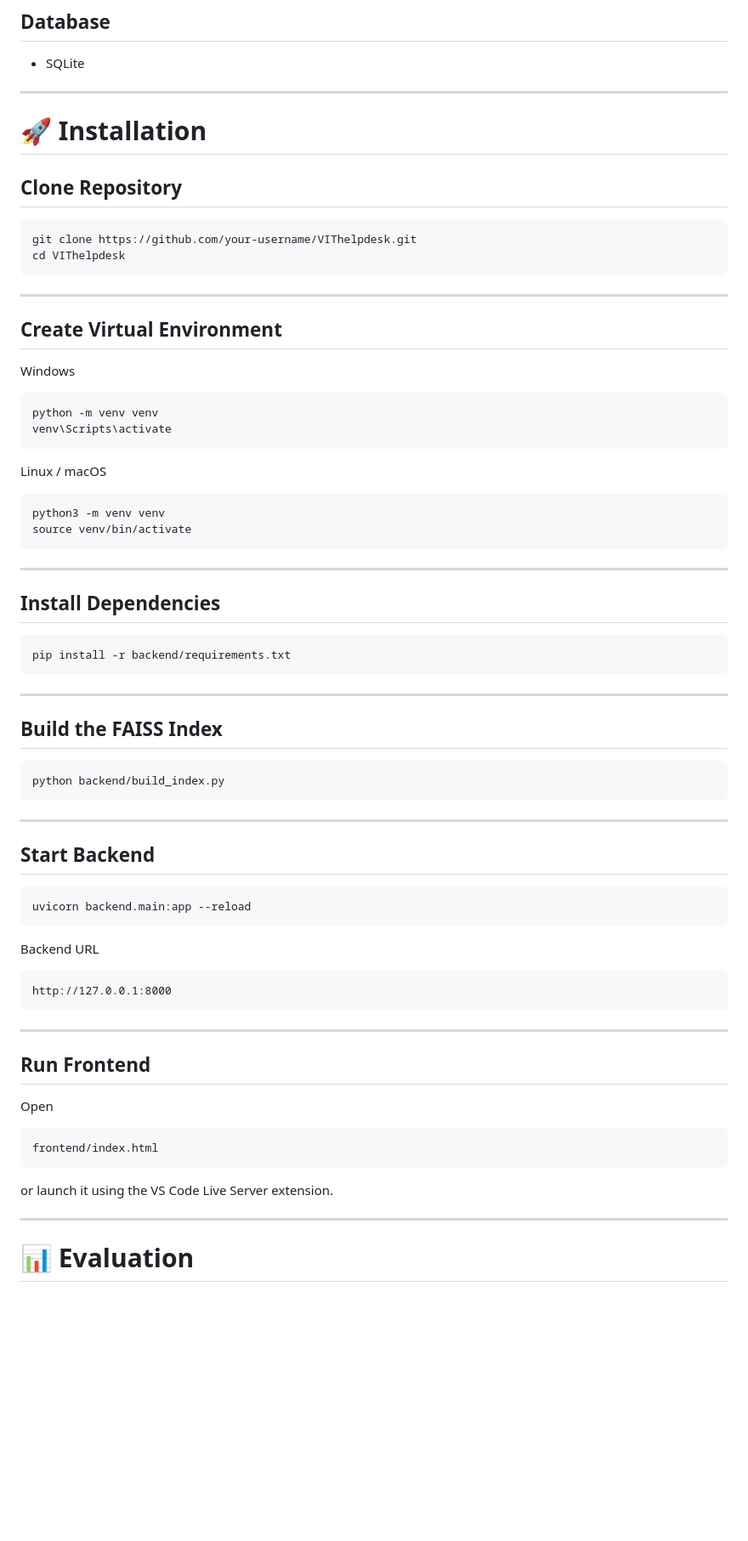
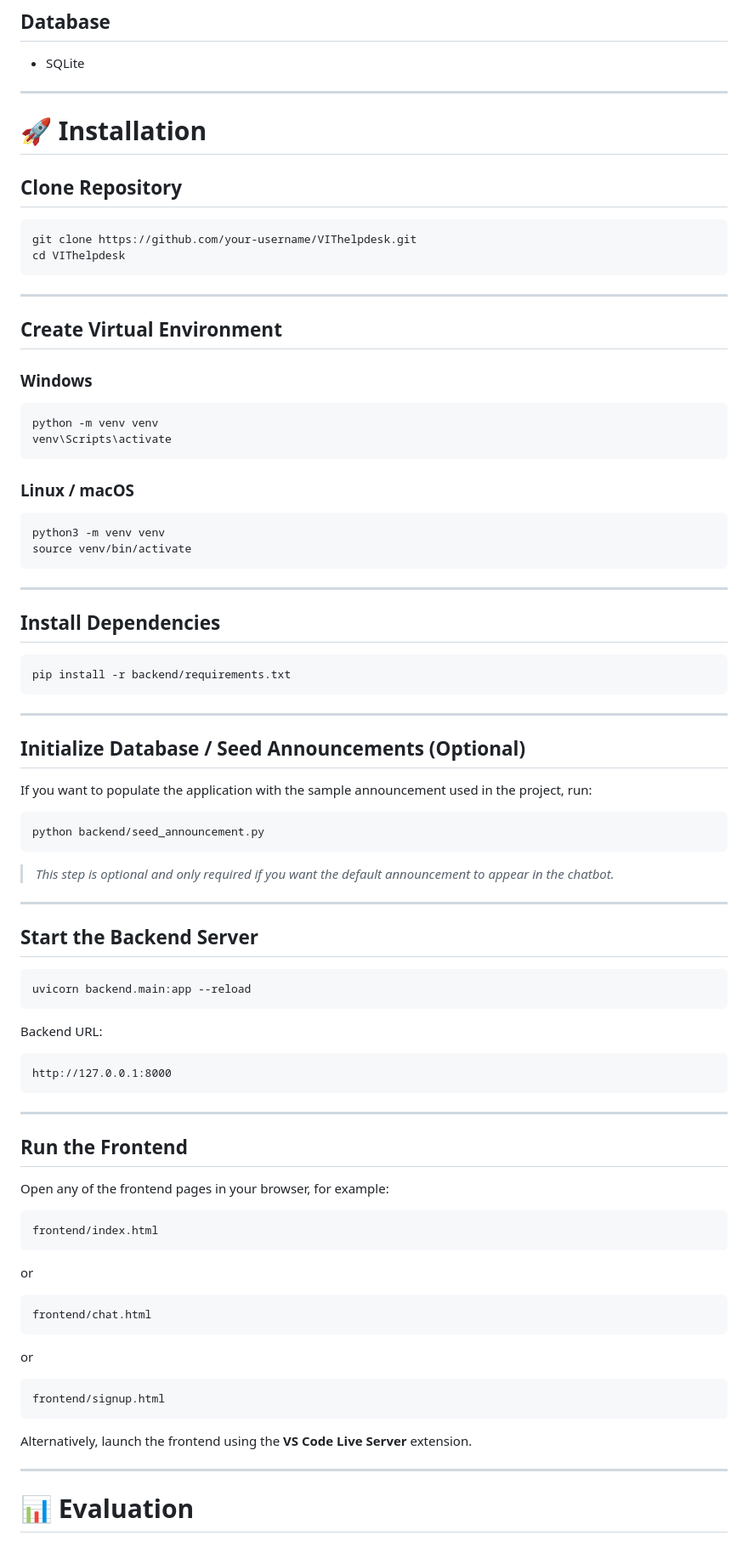
Before and after one commit to SRAVANTHIMURUKURI18/ai-support-chatbot, a Markdown page: README.md, the part around one of its changes. Shown at 85% size. Drawn GitHub-style; blank space fills up the shorter version.

````diff
--- a/README.md
+++ b/README.md
@@ -189,7 +197,6 @@ VIThelpdesk/
 - SQLite
 
 ---
-
 # 🚀 Installation
 
 ## Clone Repository
@@ -203,14 +210,14 @@ cd VIThelpdesk
 
 ## Create Virtual Environment
 
-Windows
+### Windows
 
 ```bash
 python -m venv venv
 venv\Scripts\activate
 ```
 
-Linux / macOS
+### Linux / macOS
 
 ```bash
 python3 -m venv venv
@@ -227,21 +234,25 @@ pip install -r backend/requirements.txt
 
 ---
 
-## Build the FAISS Index
+## Initialize Database / Seed Announcements (Optional)
+
+If you want to populate the application with the sample announcement used in the project, run:
 
 ```bash
-python backend/build_index.py
+python backend/seed_announcement.py
 ```
+
+> *This step is optional and only required if you want the default announcement to appear in the chatbot.*
 
 ---
 
-## Start Backend
+## Start the Backend Server
 
 ```bash
 uvicorn backend.main:app --reload
 ```
 
-Backend URL
+Backend URL:
 
 ```
 http://127.0.0.1:8000
@@ -249,15 +260,27 @@ http://127.0.0.1:8000
 
 ---
 
-## Run Frontend
+## Run the Frontend
 
-Open
+Open any of the frontend pages in your browser, for example:
 
 ```
 frontend/index.html
 ```
 
-or launch it using the VS Code Live Server extension.
+or
+
+```
+frontend/chat.html
+```
+
+or
+
+```
+frontend/signup.html
+```
+
+Alternatively, launch the frontend using the **VS Code Live Server** extension.
 
 ---
 
````
Also changed, not shown: other parts of README.md (+22 -14 lines).
